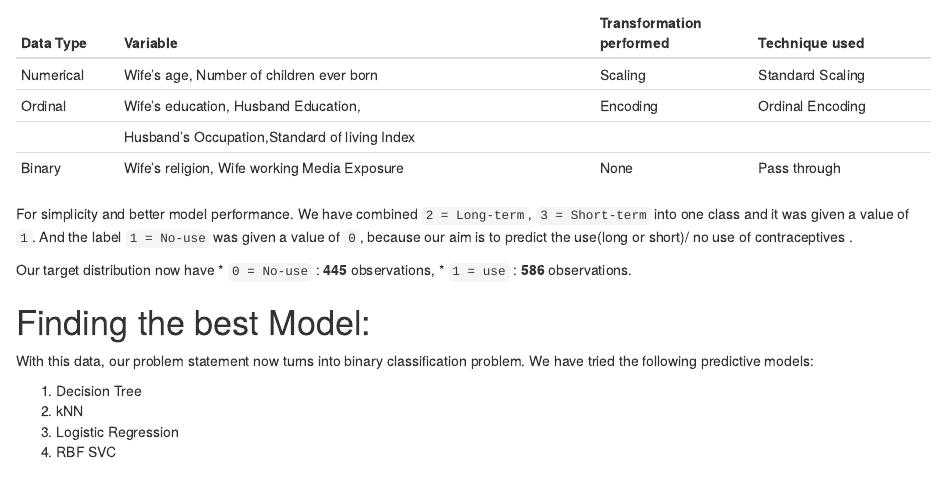
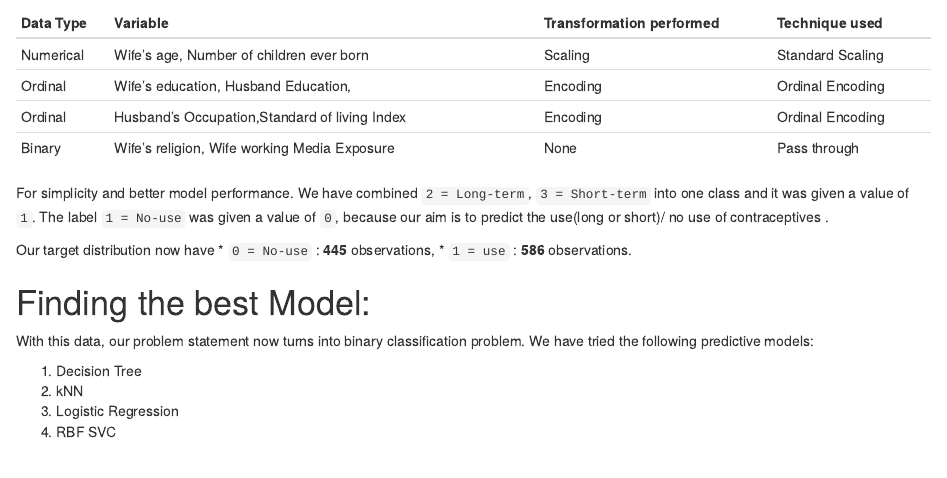
Before and after one commit to UBC-MDS/contraceptive_method_predictor, an R Markdown document (doc/05_Method.Rmd): the page in a window 1100 px wide, from 180 px down. Rendered offline with R 4.5, knitr and Pandoc, with nearby package versions.

Commit message:
Changes Made

```diff
--- a/doc/05_Method.Rmd
+++ b/doc/05_Method.Rmd
@@ -17,13 +17,13 @@ Based on the EDA (Exploratory Data Analysis) performed earlier and variable desc
 
-| Data Type | Variable                                     | Transformation performed | Technique used       |
-|-----------|-----------------------------------------------|----------------|------------------|
-| Numerical | Wife's age, Number of children ever born      | Scaling        | Standard Scaling |
-| Ordinal   | Wife's education, Husband Education,          | Encoding       | Ordinal Encoding |
-|           | Husband's Occupation,Standard of living Index |                |                  |
-| Binary    | Wife's religion, Wife working Media Exposure  | None           | Pass through     |
+| Data Type | Variable                                      | Transformation performed | Technique used   |
+|-----------|-----------------------------------------------|--------------------------|------------------|
+| Numerical | Wife's age, Number of children ever born      | Scaling                  | Standard Scaling |
+| Ordinal   | Wife's education, Husband Education,          | Encoding                 | Ordinal Encoding |
+| Ordinal   | Husband's Occupation,Standard of living Index | Encoding                 | Ordinal Encoding |
+| Binary    | Wife's religion, Wife working Media Exposure  | None                     | Pass through     |
 
 
-For simplicity and better model performance. We have combined `2 = Long-term`, `3 = Short-term` into one class and it was given a value of `1`. And the label `1 = No-use` was given a value of `0`, because our aim is to predict the use(long or short)/ no use of contraceptives .
+For simplicity and better model performance. We have combined `2 = Long-term`, `3 = Short-term` into one class and it was given a value of `1`. The label `1 = No-use` was given a value of `0`, because our aim is to predict the use(long or short)/ no use of contraceptives .
 
 Our target distribution now have
 * `0 = No-use` : **445** observations,
```
Also changed, not shown: doc/05_Method.Rmd (4 more changed lines).
